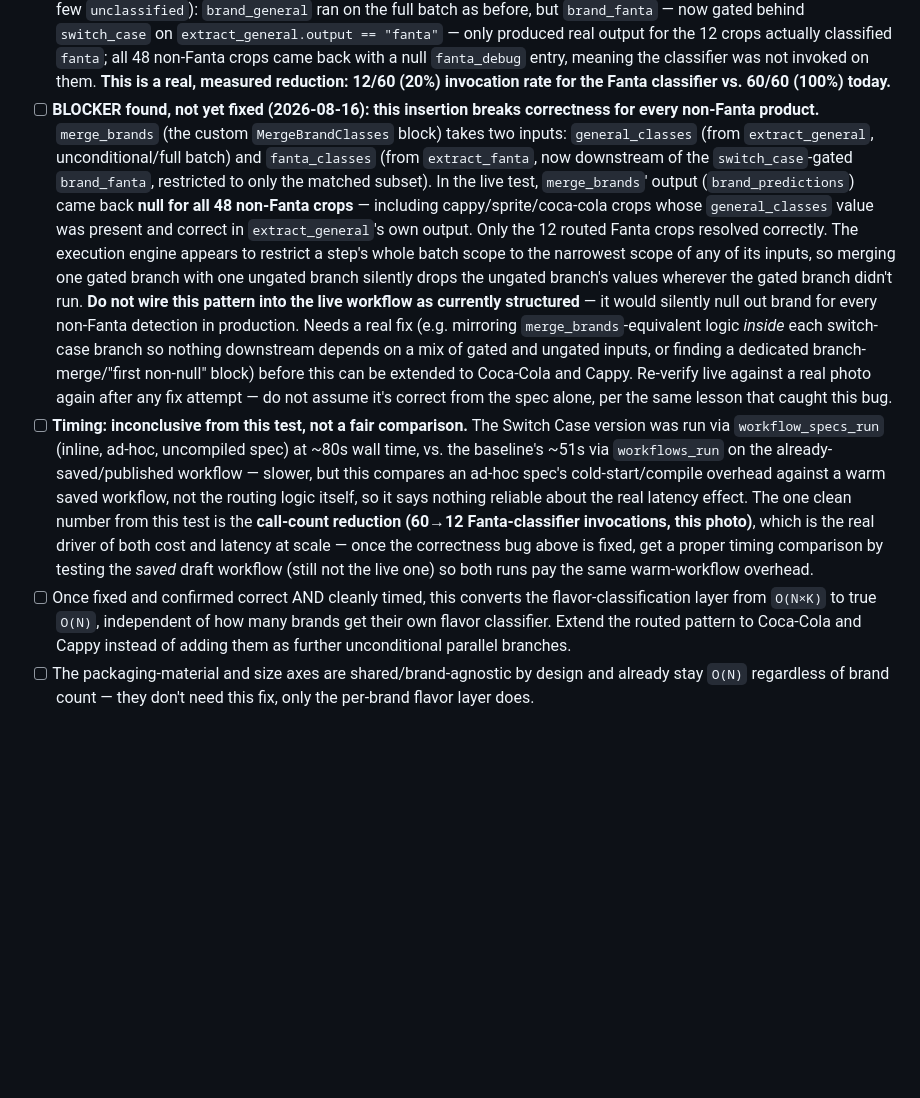
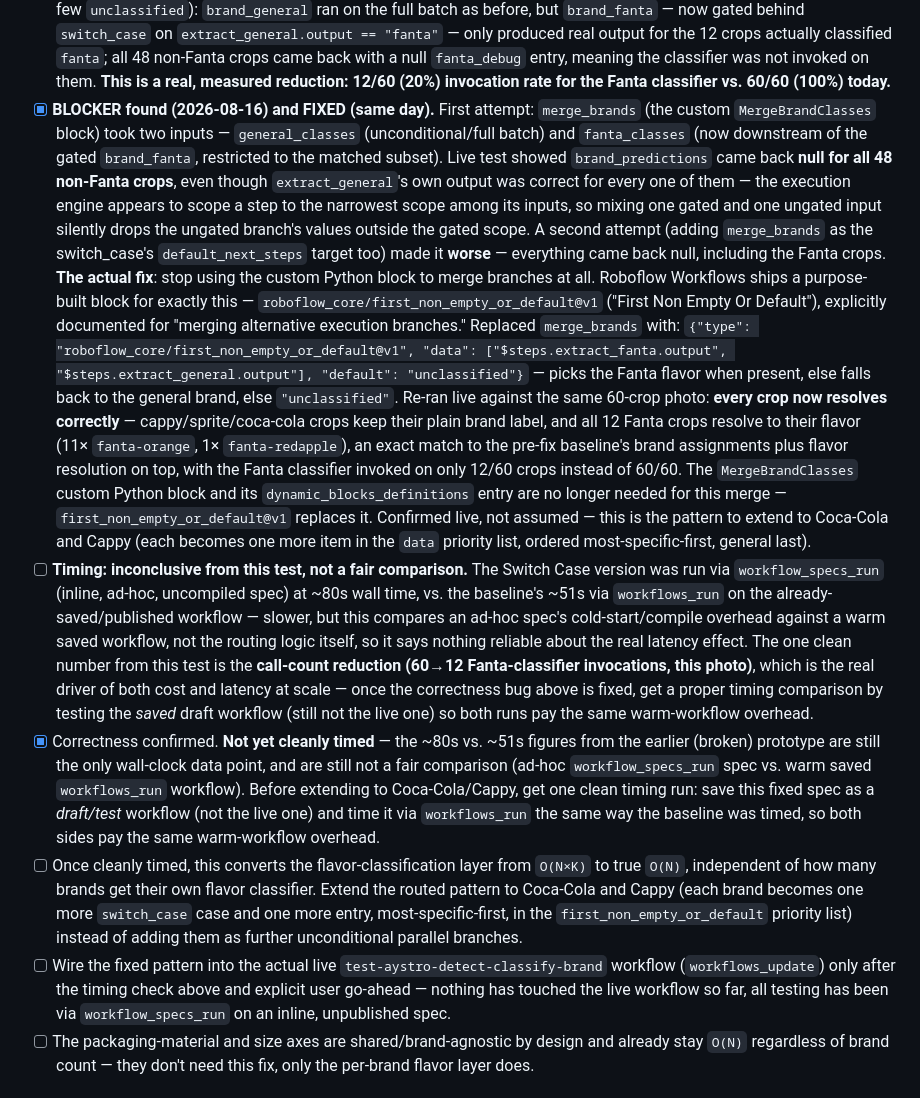
Before and after one commit to ma7moudfiras/shelfshare, a Markdown page: docs/report/ROADMAP_FULL_SKU.md, the part around the change. GitHub-like rendering; blank space fills up the shorter version.

Commit message:
Fix Switch Case merge bug using first_non_empty_or_default block
The custom MergeBrandClasses Python block silently nulled out every
non-Fanta crop when one of its inputs came from before the switch_case
and the other from after a gated branch. Replaced it with Roboflow's
built-in roboflow_core/first_non_empty_or_default@v1 block, designed
for exactly this (merging conditional-branch outputs). Re-verified live
against the same test photo: all 60 crops now resolve correctly, with
the Fanta classifier invoked on only 12/60 instead of 60/60.

```diff
--- a/docs/report/ROADMAP_FULL_SKU.md
+++ b/docs/report/ROADMAP_FULL_SKU.md
@@ -123,27 +123,37 @@ the platform (schema inspected), not assumed.
   crops came back with a null `fanta_debug` entry, meaning the classifier
   was not invoked on them. **This is a real, measured reduction: 12/60
   (20%) invocation rate for the Fanta classifier vs. 60/60 (100%) today.**
-- [ ] **BLOCKER found, not yet fixed (2026-08-16): this insertion breaks
-  correctness for every non-Fanta product.** `merge_brands` (the custom
-  `MergeBrandClasses` block) takes two inputs: `general_classes` (from
-  `extract_general`, unconditional/full batch) and `fanta_classes` (from
-  `extract_fanta`, now downstream of the `switch_case`-gated `brand_fanta`,
-  restricted to only the matched subset). In the live test, `merge_brands`'
-  output (`brand_predictions`) came back **null for all 48 non-Fanta crops**
-  — including cappy/sprite/coca-cola crops whose `general_classes` value was
-  present and correct in `extract_general`'s own output. Only the 12 routed
-  Fanta crops resolved correctly. The execution engine appears to restrict a
-  step's whole batch scope to the narrowest scope of any of its inputs, so
-  merging one gated branch with one ungated branch silently drops the
-  ungated branch's values wherever the gated branch didn't run. **Do not
-  wire this pattern into the live workflow as currently structured** — it
-  would silently null out brand for every non-Fanta detection in production.
-  Needs a real fix (e.g. mirroring `merge_brands`-equivalent logic *inside*
-  each switch-case branch so nothing downstream depends on a mix of gated
-  and ungated inputs, or finding a dedicated branch-merge/"first non-null"
-  block) before this can be extended to Coca-Cola and Cappy. Re-verify live
-  against a real photo again after any fix attempt — do not assume it's
-  correct from the spec alone, per the same lesson that caught this bug.
+- [x] **BLOCKER found (2026-08-16) and FIXED (same day).** First attempt:
+  `merge_brands` (the custom `MergeBrandClasses` block) took two inputs —
+  `general_classes` (unconditional/full batch) and `fanta_classes` (now
+  downstream of the gated `brand_fanta`, restricted to the matched subset).
+  Live test showed `brand_predictions` came back **null for all 48
+  non-Fanta crops**, even though `extract_general`'s own output was correct
+  for every one of them — the execution engine appears to scope a step to
+  the narrowest scope among its inputs, so mixing one gated and one ungated
+  input silently drops the ungated branch's values outside the gated scope.
+  A second attempt (adding `merge_brands` as the switch_case's
+  `default_next_steps` target too) made it **worse** — everything came back
+  null, including the Fanta crops. **The actual fix**: stop using the
+  custom Python block to merge branches at all. Roboflow Workflows ships a
+  purpose-built block for exactly this — `roboflow_core/first_non_empty_or_default@v1`
+  ("First Non Empty Or Default"), explicitly documented for "merging
+  alternative execution branches." Replaced `merge_brands` with:
+  `{"type": "roboflow_core/first_non_empty_or_default@v1", "data":
+  ["$steps.extract_fanta.output", "$steps.extract_general.output"],
+  "default": "unclassified"}` — picks the Fanta flavor when present, else
+  falls back to the general brand, else `"unclassified"`. Re-ran live
+  against the same 60-crop photo: **every crop now resolves correctly** —
+  cappy/sprite/coca-cola crops keep their plain brand label, and all 12
+  Fanta crops resolve to their flavor (11× `fanta-orange`, 1×
+  `fanta-redapple`), an exact match to the pre-fix
+  baseline's brand assignments plus flavor resolution on top, with the
+  Fanta classifier invoked on only 12/60 crops instead of 60/60. The
+  `MergeBrandClasses` custom Python block and its `dynamic_blocks_definitions`
+  entry are no longer needed for this merge — `first_non_empty_or_default@v1`
+  replaces it. Confirmed live, not assumed — this is the pattern to extend
+  to Coca-Cola and Cappy (each becomes one more item in the `data` priority
+  list, ordered most-specific-first, general last).
 - [ ] **Timing: inconclusive from this test, not a fair comparison.** The
   Switch Case version was run via `workflow_specs_run` (inline, ad-hoc,
   uncompiled spec) at ~80s wall time, vs. the baseline's ~51s via
@@ -156,11 +166,25 @@ the platform (schema inspected), not assumed.
   correctness bug above is fixed, get a proper timing comparison by testing
   the *saved* draft workflow (still not the live one) so both runs pay the
   same warm-workflow overhead.
-- [ ] Once fixed and confirmed correct AND cleanly timed, this converts the
-  flavor-classification layer from `O(N×K)` to true `O(N)`, independent of
-  how many brands get their own flavor classifier. Extend the routed pattern
-  to Coca-Cola and Cappy instead of adding them as further unconditional
-  parallel branches.
+- [x] Correctness confirmed. **Not yet cleanly timed** — the ~80s vs. ~51s
+  figures from the earlier (broken) prototype are still the only wall-clock
+  data point, and are still not a fair comparison (ad-hoc `workflow_specs_run`
+  spec vs. warm saved `workflows_run` workflow). Before extending to
+  Coca-Cola/Cappy, get one clean timing run: save this fixed spec as a
+  *draft/test* workflow (not the live one) and time it via `workflows_run`
+  the same way the baseline was timed, so both sides pay the same
+  warm-workflow overhead.
+- [ ] Once cleanly timed, this converts the flavor-classification layer from
+  `O(N×K)` to true `O(N)`, independent of how many brands get their own
+  flavor classifier. Extend the routed pattern to Coca-Cola and Cappy
+  (each brand becomes one more `switch_case` case and one more entry,
+  most-specific-first, in the `first_non_empty_or_default` priority list)
+  instead of adding them as further unconditional parallel branches.
+- [ ] Wire the fixed pattern into the actual live
+  `test-aystro-detect-classify-brand` workflow (`workflows_update`) only
+  after the timing check above and explicit user go-ahead — nothing has
+  touched the live workflow so far, all testing has been via
+  `workflow_specs_run` on an inline, unpublished spec.
 - [ ] The packaging-material and size axes are shared/brand-agnostic by
   design and already stay `O(N)` regardless of brand count — they don't
   need this fix, only the per-brand flavor layer does.
```
Also changed, not shown: docs/report/RESEARCH_NOTES.md (+41 -0 lines).
